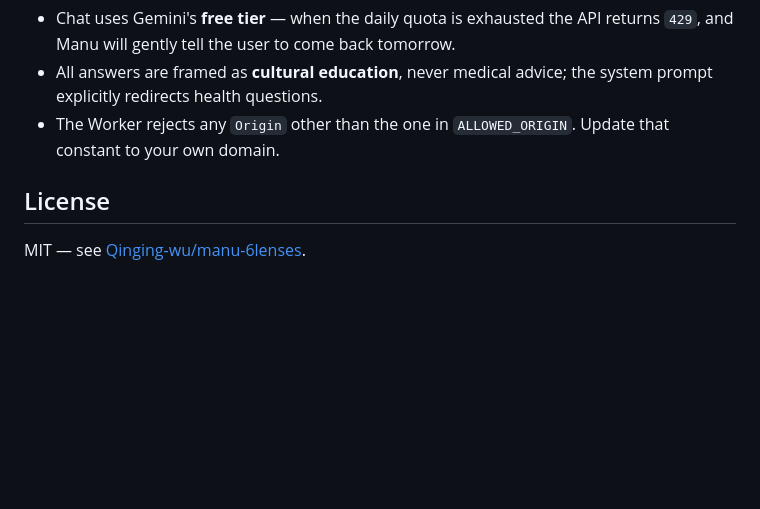
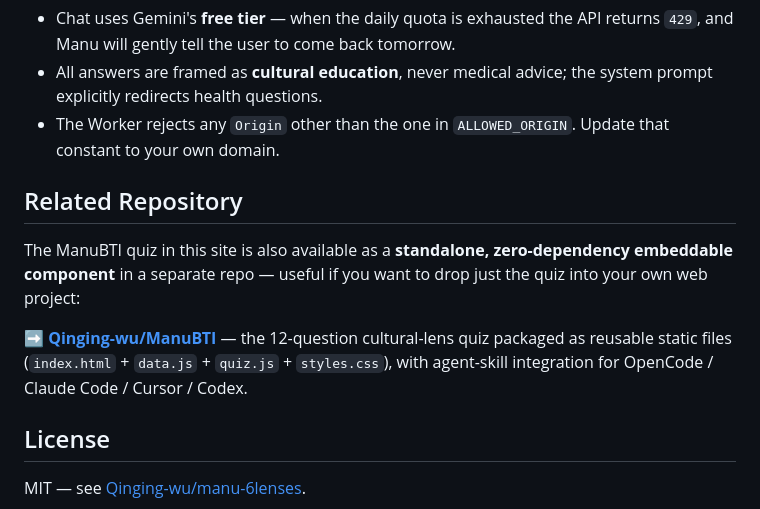
Before and after one commit to Qinging-wu/manu-6lenses, a Markdown page: README.md, the part around the change. Drawn GitHub-style; blank space fills up the shorter version.

Commit message:
Add cross-reference to standalone ManuBTI component repo

```diff
--- a/README.md
+++ b/README.md
@@ -124,6 +124,12 @@ After the first deploy, attach your custom domain in the Cloudflare dashboard (W
 - All answers are framed as **cultural education**, never medical advice; the system prompt explicitly redirects health questions.
 - The Worker rejects any `Origin` other than the one in `ALLOWED_ORIGIN`. Update that constant to your own domain.
 
+## Related Repository
+
+The ManuBTI quiz in this site is also available as a **standalone, zero-dependency embeddable component** in a separate repo — useful if you want to drop just the quiz into your own web project:
+
+➡️ **[Qinging-wu/ManuBTI](https://github.com/Qinging-wu/ManuBTI)** — the 12-question cultural-lens quiz packaged as reusable static files (`index.html` + `data.js` + `quiz.js` + `styles.css`), with agent-skill integration for OpenCode / Claude Code / Cursor / Codex.
+
 ## License
 
 MIT — see [Qinging-wu/manu-6lenses](https://github.com/Qinging-wu/manu-6lenses).
```
Also changed, not shown: README_CN.md (+6 -0 lines).
